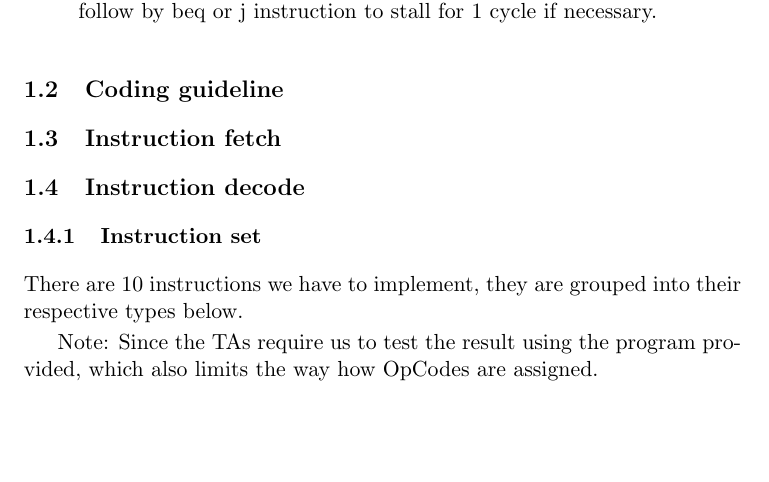
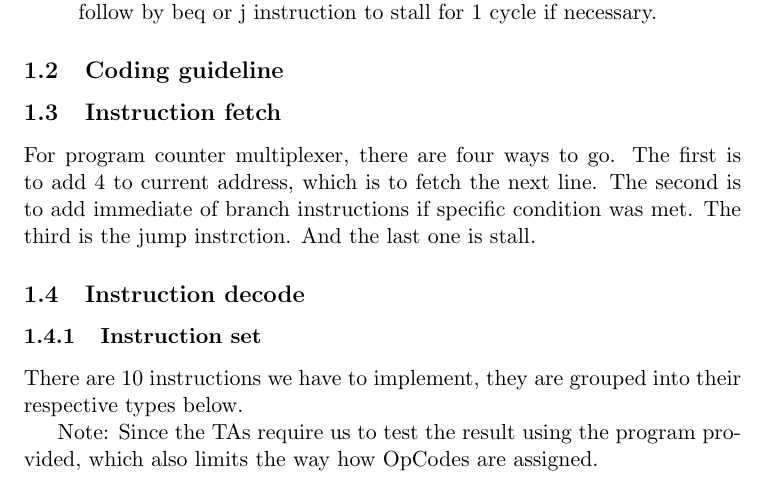
Before and after one commit to y3nr1ng/MIPS, a LaTeX document (doc/main.tex): part of page 1 of 2, cut so that both start at the same text, the shorter picture padded with empty space. Compiled offline with pdfLaTeX.

Commit message:
Finish 1.3

```diff
--- a/doc/main.tex
+++ b/doc/main.tex
@@ -45,7 +45,7 @@ Two types of hazard handling shall be implemented: data hazard and control hazar
 \subsection{Coding guideline}
 
 \subsection{Instruction fetch}
-
+For program counter multiplexer, there are four ways to go. The first is to add 4 to current address, which is to fetch the next line. The second is to add immediate of branch instructions if specific condition was met. The third is the jump instrction. And the last one is stall.
 \subsection{Instruction decode}
 \subsubsection{Instruction set}
 There are 10 instructions we have to implement, they are grouped into their respective types below.
```
